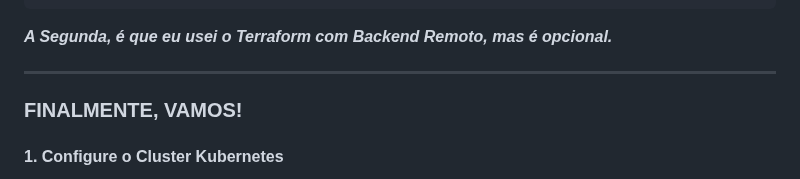
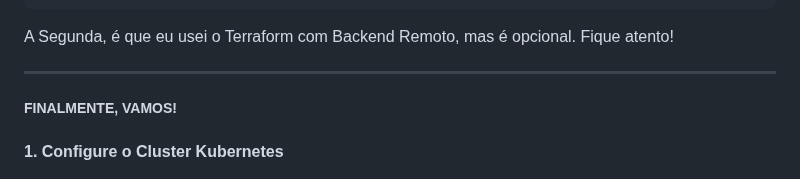
Before and after one commit to dellabeneta/project-argocd, a Markdown page: README.md, the part around one of its changes. Drawn GitHub-style.

```diff
--- a/README.md
+++ b/README.md
@@ -56,11 +56,11 @@ O processo funciona conectando diferentes tecnologias. Sempre que houver altera
     registry_name           = "<registry-name>"
     subscription_tier_slug  = "<subscription-tier>"
 
-  ***A Segunda, é que eu usei o Terraform com Backend Remoto, mas é opcional.***
+  A Segunda, é que eu usei o Terraform com Backend Remoto, mas é opcional. Fique atento!
 
 ----------
 
-### FINALMENTE, VAMOS!
+##### FINALMENTE, VAMOS!
 
 #### **1. Configure o Cluster Kubernetes**
 
```
Also changed, not shown: other parts of README.md (+2 -2 lines).
